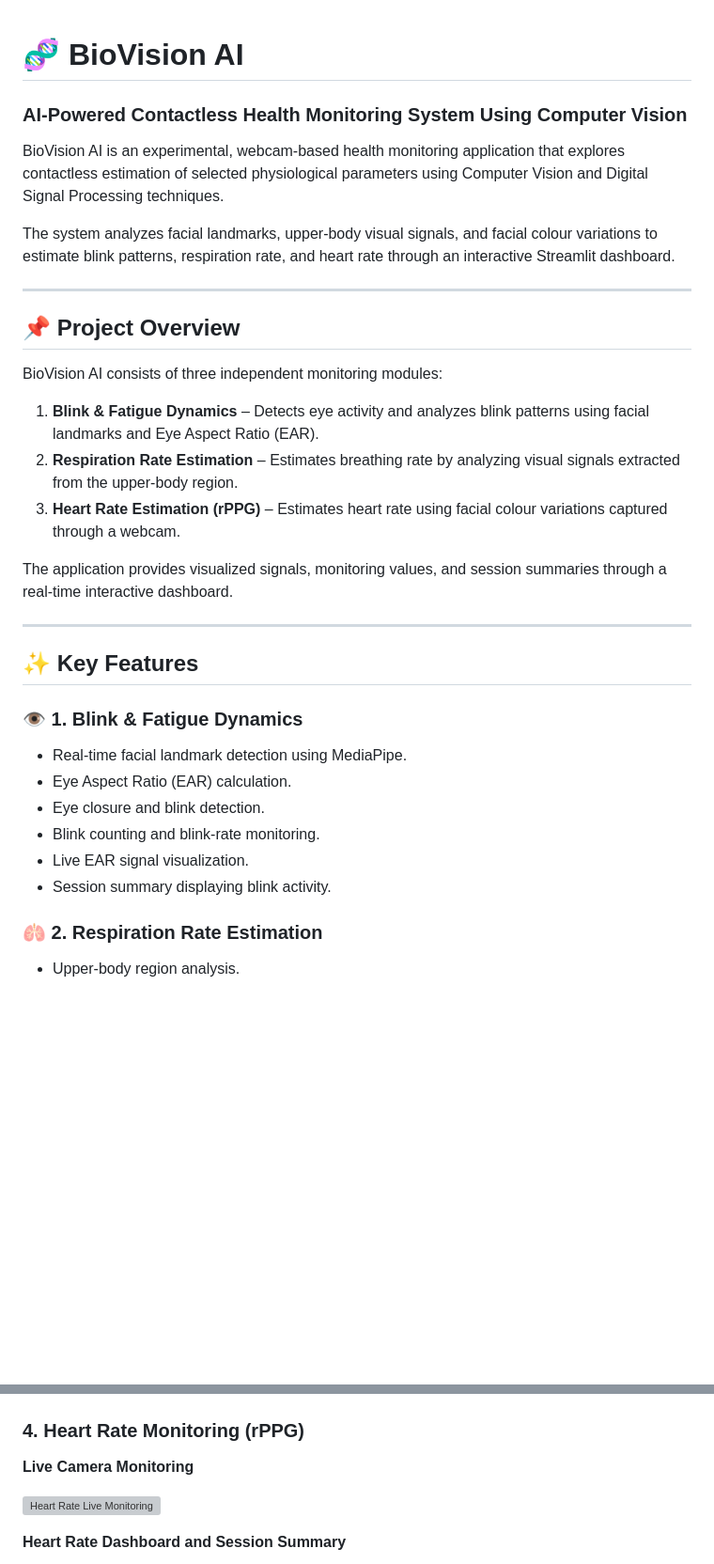
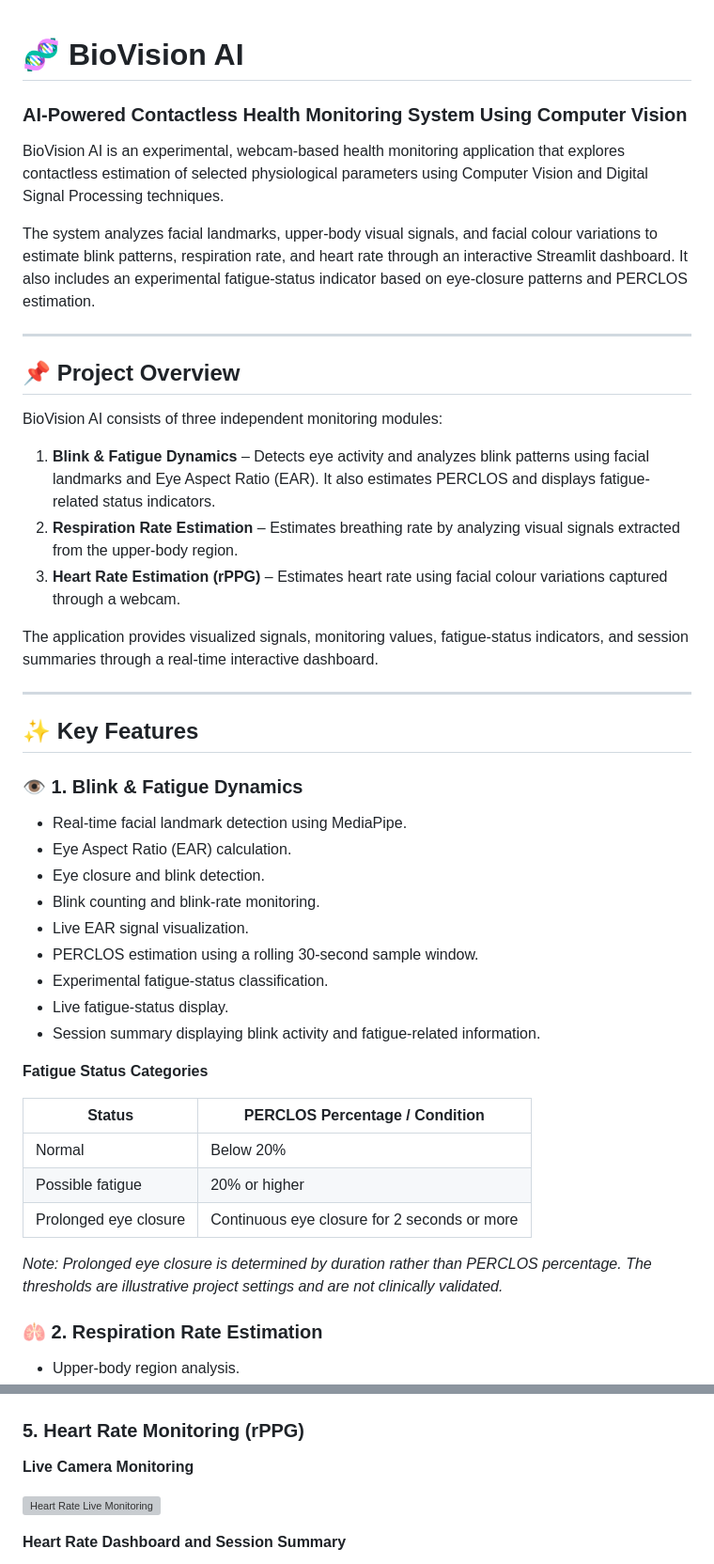
Before and after one commit to MiracleSmilinRangel/BioVision-AI, a Markdown page: README.md, 2 parts joined by grey strips. Shown at 94% size. Rendered like a GitHub page; blank space fills up the shorter version; grey boxes are pictures that could not be loaded.

```diff
--- a/README.md
+++ b/README.md
@@ -1,10 +1,9 @@
-
 # 🧬 BioVision AI
 ### AI-Powered Contactless Health Monitoring System Using Computer Vision
 
 BioVision AI is an experimental, webcam-based health monitoring application that explores contactless estimation of selected physiological parameters using Computer Vision and Digital Signal Processing techniques.
 
-The system analyzes facial landmarks, upper-body visual signals, and facial colour variations to estimate blink patterns, respiration rate, and heart rate through an interactive Streamlit dashboard.
+The system analyzes facial landmarks, upper-body visual signals, and facial colour variations to estimate blink patterns, respiration rate, and heart rate through an interactive Streamlit dashboard. It also includes an experimental fatigue-status indicator based on eye-closure patterns and PERCLOS estimation.
 
 ---
 
@@ -12,11 +11,11 @@ The system analyzes facial landmarks, upper-body visual signals, and facial colo
 
 BioVision AI consists of three independent monitoring modules:
 
-1. **Blink & Fatigue Dynamics** – Detects eye activity and analyzes blink patterns using facial landmarks and Eye Aspect Ratio (EAR).
+1. **Blink & Fatigue Dynamics** – Detects eye activity and analyzes blink patterns using facial landmarks and Eye Aspect Ratio (EAR). It also estimates PERCLOS and displays fatigue-related status indicators.
 2. **Respiration Rate Estimation** – Estimates breathing rate by analyzing visual signals extracted from the upper-body region.
 3. **Heart Rate Estimation (rPPG)** – Estimates heart rate using facial colour variations captured through a webcam.
 
-The application provides visualized signals, monitoring values, and session summaries through a real-time interactive dashboard.
+The application provides visualized signals, monitoring values, fatigue-status indicators, and session summaries through a real-time interactive dashboard.
 
 ---
 
@@ -29,7 +28,20 @@ The application provides visualized signals, monitoring values, and session summ
 - Eye closure and blink detection.
 - Blink counting and blink-rate monitoring.
 - Live EAR signal visualization.
-- Session summary displaying blink activity.
+- PERCLOS estimation using a rolling 30-second sample window.
+- Experimental fatigue-status classification.
+- Live fatigue-status display.
+- Session summary displaying blink activity and fatigue-related information.
+
+**Fatigue Status Categories**
+
+| Status | PERCLOS Percentage / Condition |
+|---|---|
+| Normal | Below 20% |
+| Possible fatigue | 20% or higher |
+| Prolonged eye closure | Continuous eye closure for 2 seconds or more |
+
+*Note: Prolonged eye closure is determined by duration rather than PERCLOS percentage. The thresholds are illustrative project settings and are not clinically validated.*
 
 ### 🫁 2. Respiration Rate Estimation
 
@@ -71,7 +88,7 @@ The application provides visualized signals, monitoring values, and session summ
 
 ![Respiration Monitoring](screenshots/respiration-monitoring.png)
 
-### 4. Heart Rate Monitoring (rPPG)
+### 5. Heart Rate Monitoring (rPPG)
 
 **Live Camera Monitoring**
 
```
Also changed, not shown: other parts of README.md (+23 -9 lines), screenshots/blink-monitoring.png, screenshots/monitoring.png (added), 2 other files.
